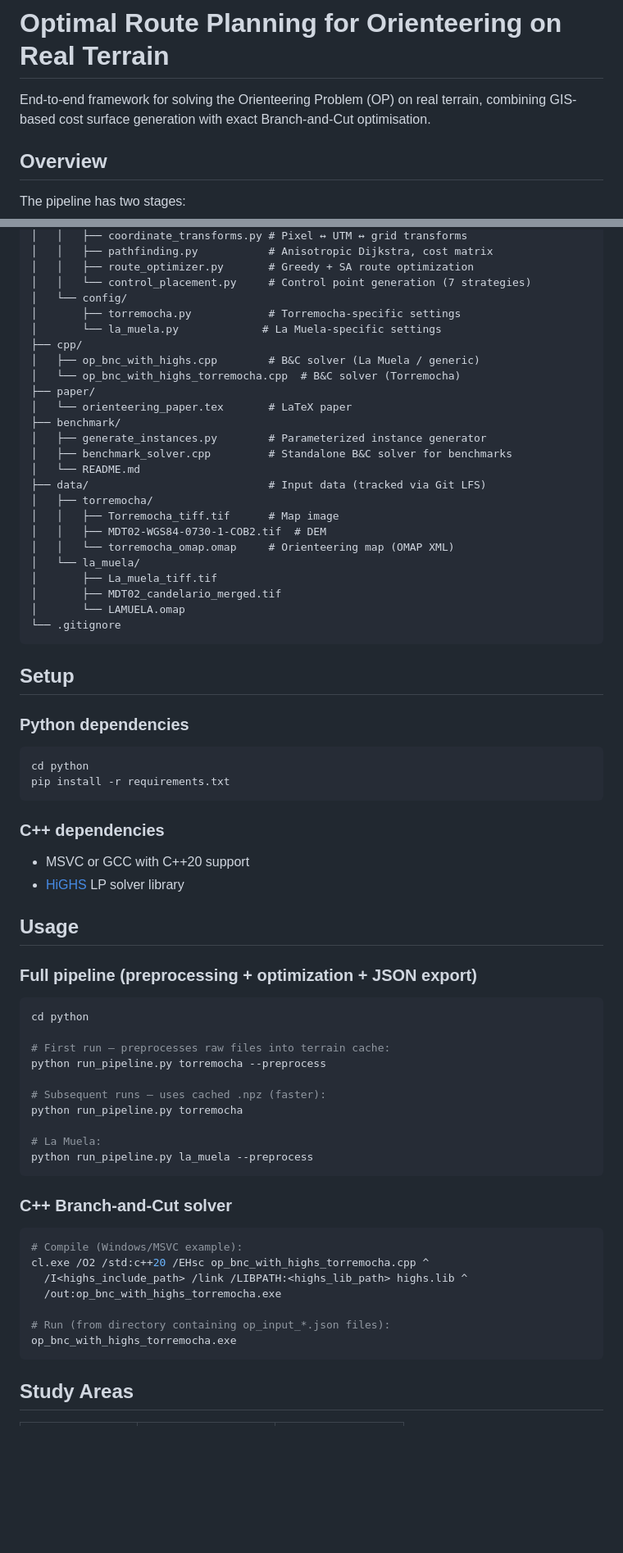
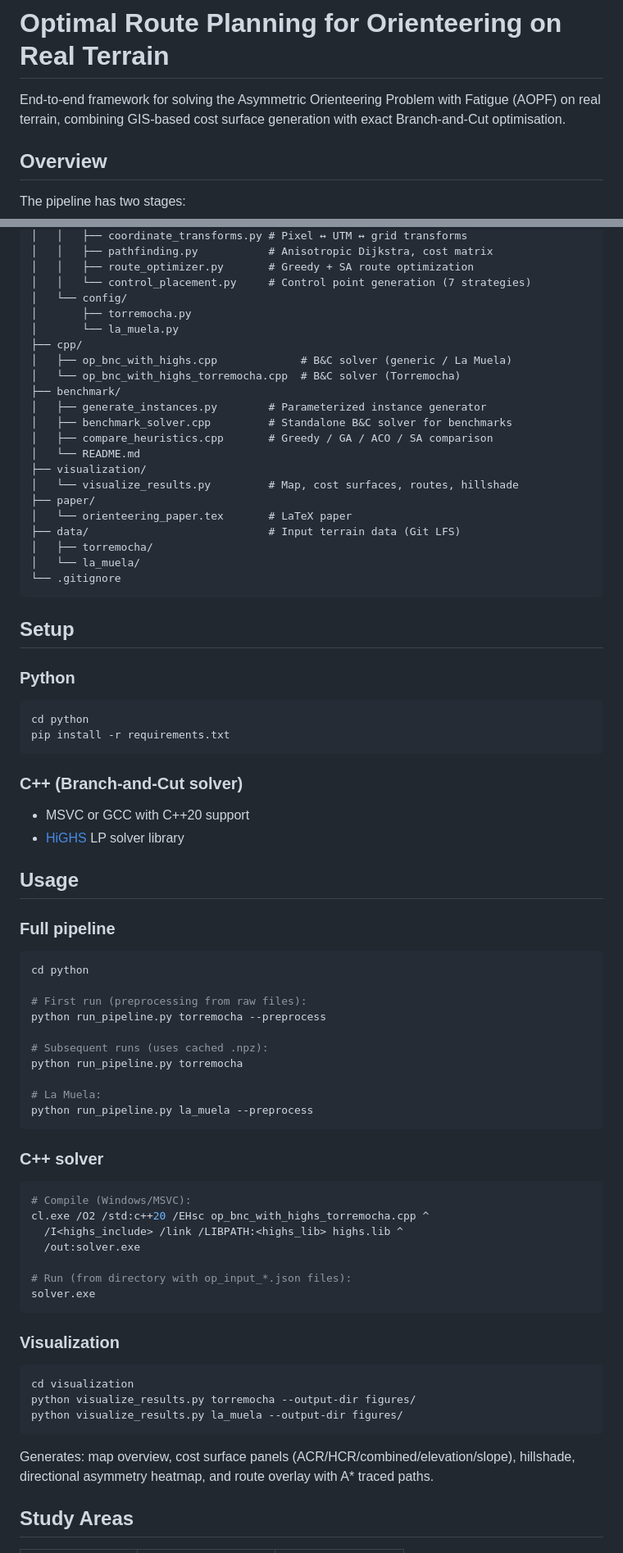
Before and after one commit to PabloAlmendralejo/Orienteering-Problem, a Markdown page: README.md, 2 parts joined by grey strips. Shown at 82% size. Drawn GitHub-style; blank space fills up the shorter version.

Commit message:
Update README with full project documentation

````diff
--- a/README.md
+++ b/README.md
@@ -1,7 +1,6 @@
 # Optimal Route Planning for Orienteering on Real Terrain
 
-End-to-end framework for solving the Orienteering Problem (OP) on real terrain,
-combining GIS-based cost surface generation with exact Branch-and-Cut optimisation.
+End-to-end framework for solving the Asymmetric Orienteering Problem with Fatigue (AOPF) on real terrain, combining GIS-based cost surface generation with exact Branch-and-Cut optimisation.
 
 ## Overview
 
@@ -34,67 +33,74 @@ The pipeline has two stages:
 │   │   ├── route_optimizer.py       # Greedy + SA route optimization
 │   │   └── control_placement.py     # Control point generation (7 strategies)
 │   └── config/
-│       ├── torremocha.py            # Torremocha-specific settings
-│       └── la_muela.py             # La Muela-specific settings
+│       ├── torremocha.py
+│       └── la_muela.py
 ├── cpp/
-│   ├── op_bnc_with_highs.cpp        # B&C solver (La Muela / generic)
+│   ├── op_bnc_with_highs.cpp             # B&C solver (generic / La Muela)
 │   └── op_bnc_with_highs_torremocha.cpp  # B&C solver (Torremocha)
-├── paper/
-│   └── orienteering_paper.tex       # LaTeX paper
 ├── benchmark/
 │   ├── generate_instances.py        # Parameterized instance generator
 │   ├── benchmark_solver.cpp         # Standalone B&C solver for benchmarks
+│   ├── compare_heuristics.cpp       # Greedy / GA / ACO / SA comparison
 │   └── README.md
-├── data/                            # Input data (tracked via Git LFS)
+├── visualization/
+│   └── visualize_results.py         # Map, cost surfaces, routes, hillshade
+├── paper/
+│   └── orienteering_paper.tex       # LaTeX paper
+├── data/                            # Input terrain data (Git LFS)
 │   ├── torremocha/
-│   │   ├── Torremocha_tiff.tif      # Map image
-│   │   ├── MDT02-WGS84-0730-1-COB2.tif  # DEM
-│   │   └── torremocha_omap.omap     # Orienteering map (OMAP XML)
 │   └── la_muela/
-│       ├── La_muela_tiff.tif
-│       ├── MDT02_candelario_merged.tif
-│       └── LAMUELA.omap
 └── .gitignore
 ```
 
 ## Setup
 
-### Python dependencies
+### Python
 ```bash
 cd python
 pip install -r requirements.txt
 ```
 
-### C++ dependencies
+### C++ (Branch-and-Cut solver)
 - MSVC or GCC with C++20 support
 - [HiGHS](https://highs.dev/) LP solver library
 
 ## Usage
 
-### Full pipeline (preprocessing + optimization + JSON export)
+### Full pipeline
 ```bash
 cd python
 
-# First run — preprocesses raw files into terrain cache:
+# First run (preprocessing from raw files):
 python run_pipeline.py torremocha --preprocess
 
-# Subsequent runs — uses cached .npz (faster):
+# Subsequent runs (uses cached .npz):
 python run_pipeline.py torremocha
 
 # La Muela:
 python run_pipeline.py la_muela --preprocess
 ```
 
-### C++ Branch-and-Cut solver
+### C++ solver
 ```bash
-# Compile (Windows/MSVC example):
+# Compile (Windows/MSVC):
 cl.exe /O2 /std:c++20 /EHsc op_bnc_with_highs_torremocha.cpp ^
-  /I<highs_include_path> /link /LIBPATH:<highs_lib_path> highs.lib ^
-  /out:op_bnc_with_highs_torremocha.exe
+  /I<highs_include> /link /LIBPATH:<highs_lib> highs.lib ^
+  /out:solver.exe
 
-# Run (from directory containing op_input_*.json files):
-op_bnc_with_highs_torremocha.exe
+# Run (from directory with op_input_*.json files):
+solver.exe
 ```
+
+### Visualization
+```bash
+cd visualization
+python visualize_results.py torremocha --output-dir figures/
+python visualize_results.py la_muela --output-dir figures/
+```
+
+Generates: map overview, cost surface panels (ACR/HCR/combined/elevation/slope),
+hillshade, directional asymmetry heatmap, and route overlay with A* traced paths.
 
 ## Study Areas
 
````
Also changed, not shown: other parts of README.md (+37 -12 lines).
